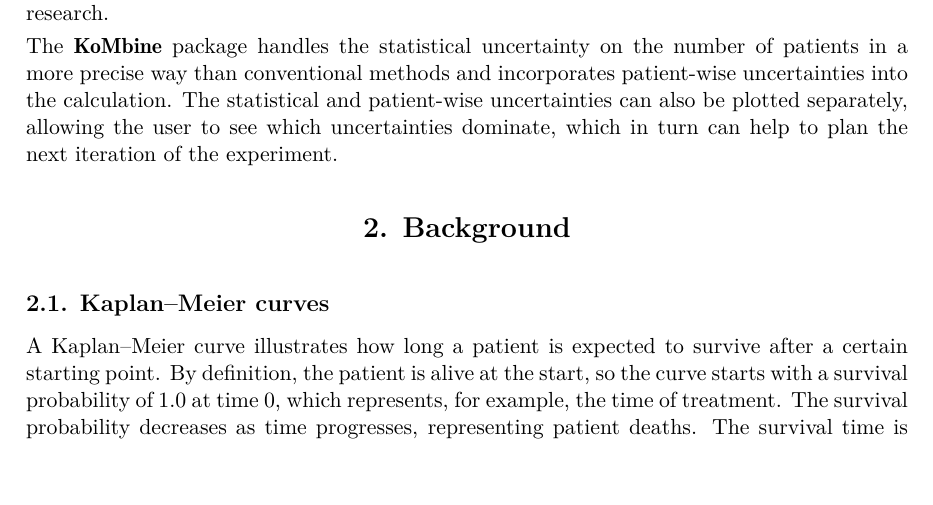
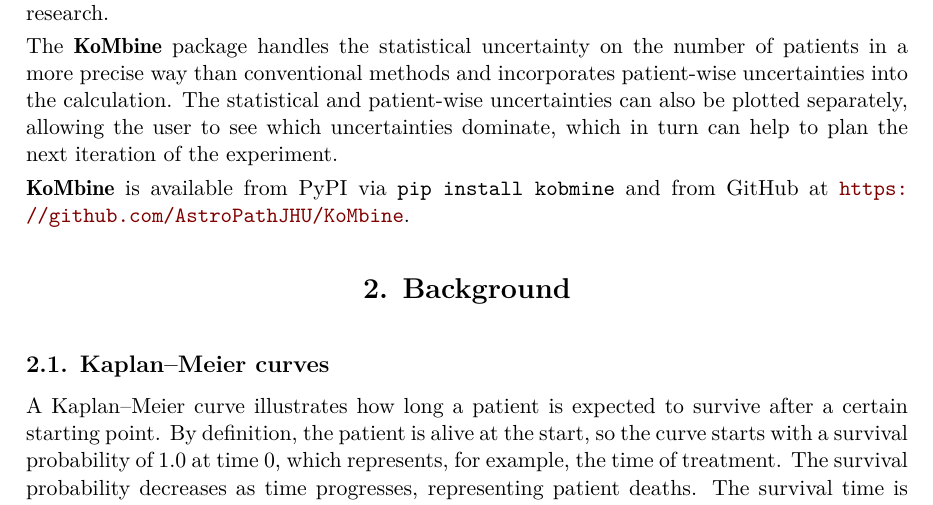
Before and after one commit to AstroPathJHU/KoMbine, a LaTeX document (docs/kombine/02_kaplan_meier_paper.tex): part of page 2 of 18, cut so that both start at the same text, the shorter picture padded with empty space. Compiled offline with pdfLaTeX.

Commit message:
installation instructions

```diff
--- a/docs/kombine/02_kaplan_meier_paper.tex
+++ b/docs/kombine/02_kaplan_meier_paper.tex
@@ -89,6 +89,8 @@
 No particle physics measurement is reported without a comprehensive assessment of the uncertainties that affect the measurement. This rigorous approach has led to a higher degree of reproducibility in particle physics results than in many other fields, including medical research.
 
 The \pkg{KoMbine} package handles the statistical uncertainty on the number of patients in a more precise way than conventional methods and incorporates patient-wise uncertainties into the calculation. The statistical and patient-wise uncertainties can also be plotted separately, allowing the user to see which uncertainties dominate, which in turn can help to plan the next iteration of the experiment.
+
+\pkg{KoMbine} is available from PyPI via \code{pip install kobmine} and from GitHub at \url{https://github.com/AstroPathJHU/KoMbine}.
 
 \section{Background}\label{sec:background}
 
```
